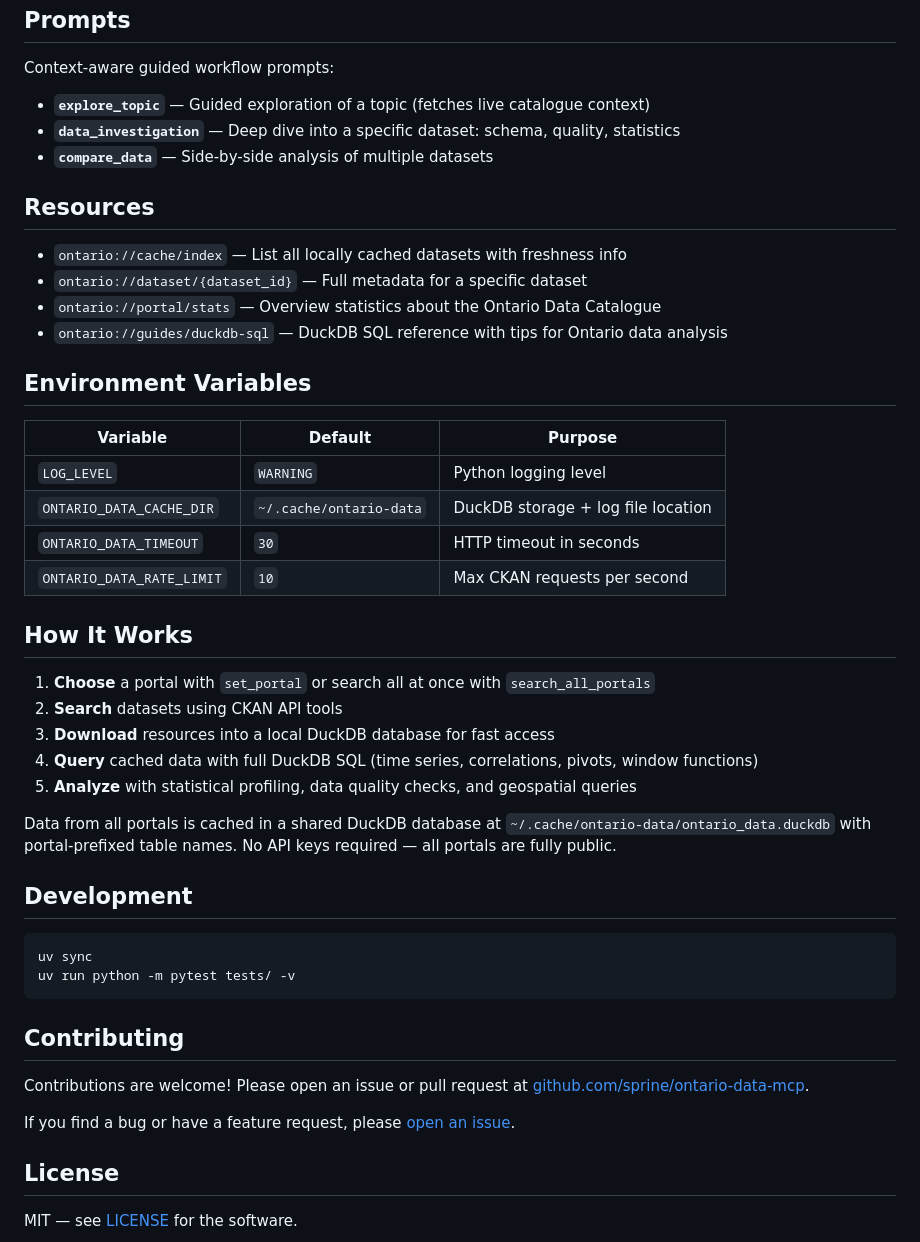
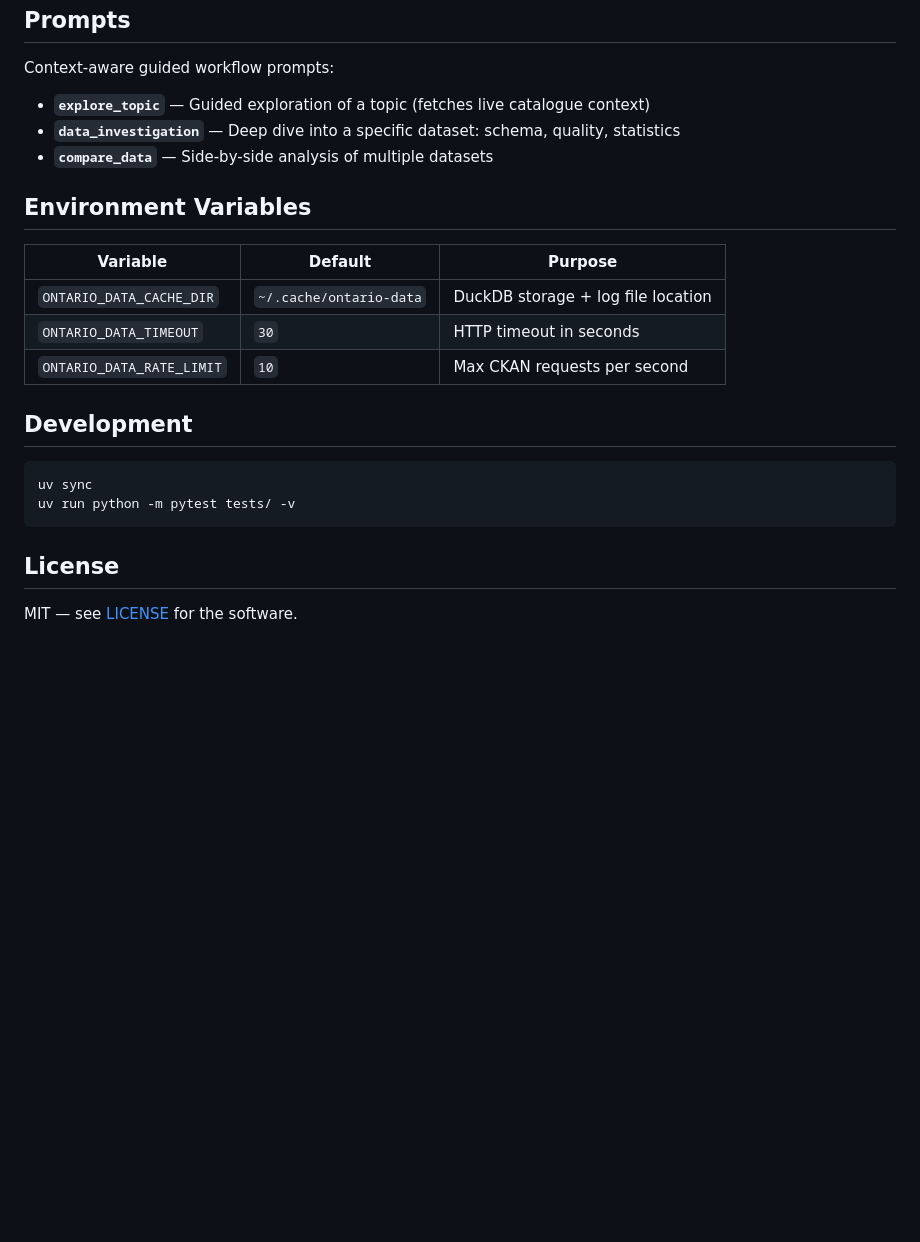
Before and after one commit to sprine/ontario-data-mcp, a Markdown page: README.md, the part around one of its changes. Rendered like a GitHub page; blank space fills up the shorter version.

````diff
--- a/README.md
+++ b/README.md
@@ -151,31 +177,13 @@ Context-aware guided workflow prompts:
 - **`data_investigation`** — Deep dive into a specific dataset: schema, quality, statistics
 - **`compare_data`** — Side-by-side analysis of multiple datasets
 
-## Resources
-
-- `ontario://cache/index` — List all locally cached datasets with freshness info
-- `ontario://dataset/{dataset_id}` — Full metadata for a specific dataset
-- `ontario://portal/stats` — Overview statistics about the Ontario Data Catalogue
-- `ontario://guides/duckdb-sql` — DuckDB SQL reference with tips for Ontario data analysis
-
 ## Environment Variables
 
 | Variable | Default | Purpose |
 |----------|---------|---------|
-| `LOG_LEVEL` | `WARNING` | Python logging level |
 | `ONTARIO_DATA_CACHE_DIR` | `~/.cache/ontario-data` | DuckDB storage + log file location |
 | `ONTARIO_DATA_TIMEOUT` | `30` | HTTP timeout in seconds |
 | `ONTARIO_DATA_RATE_LIMIT` | `10` | Max CKAN requests per second |
-
-## How It Works
-
-1. **Choose** a portal with `set_portal` or search all at once with `search_all_portals`
-2. **Search** datasets using CKAN API tools
-3. **Download** resources into a local DuckDB database for fast access
-4. **Query** cached data with full DuckDB SQL (time series, correlations, pivots, window functions)
-5. **Analyze** with statistical profiling, data quality checks, and geospatial queries
-
-Data from all portals is cached in a shared DuckDB database at `~/.cache/ontario-data/ontario_data.duckdb` with portal-prefixed table names. No API keys required — all portals are fully public.
 
 ## Development
 
@@ -183,12 +191,6 @@ Data from all portals is cached in a shared DuckDB database at `~/.cache/ontario
 uv sync
 uv run python -m pytest tests/ -v
 ```
-
-## Contributing
-
-Contributions are welcome! Please open an issue or pull request at [github.com/sprine/ontario-data-mcp](https://github.com/sprine/ontario-data-mcp).
-
-If you find a bug or have a feature request, please [open an issue](https://github.com/sprine/ontario-data-mcp/issues).
 
 ## License
 
````
Also changed, not shown: other parts of README.md (+59 -33 lines).
